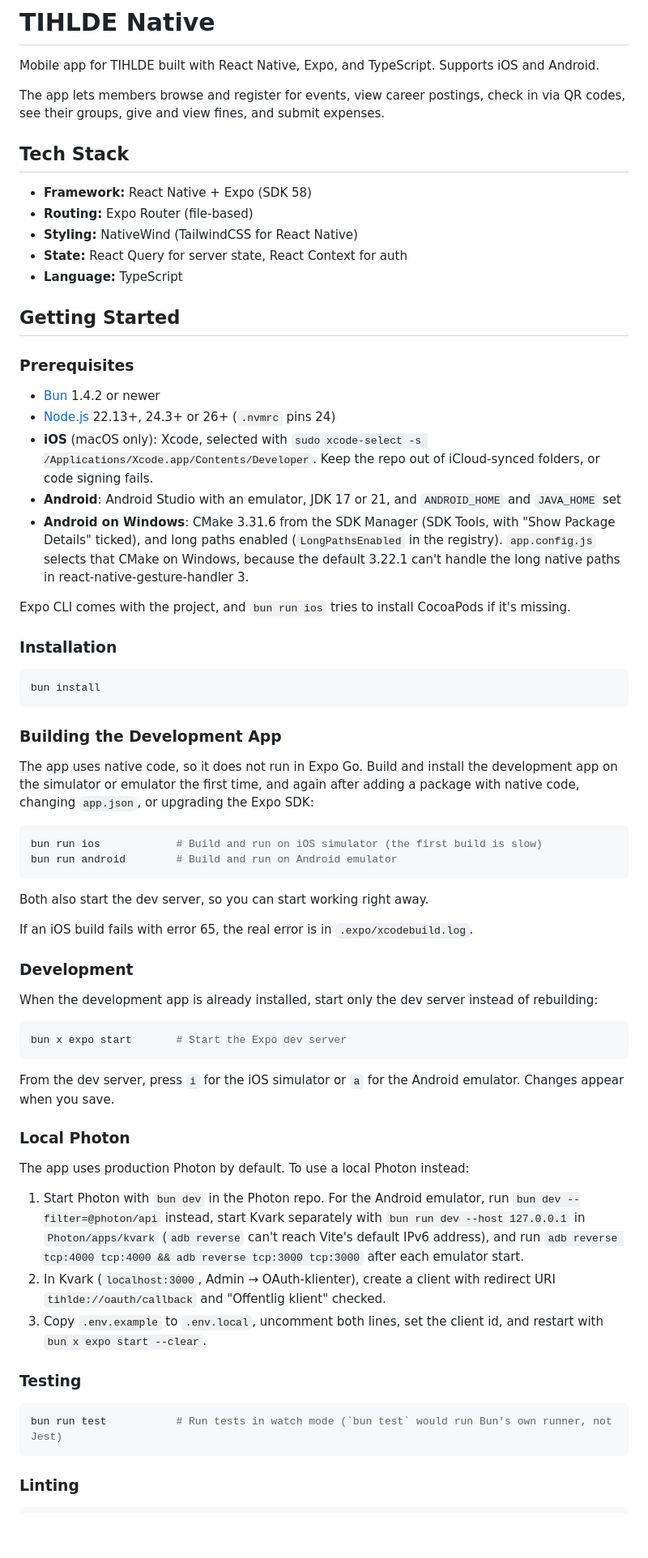
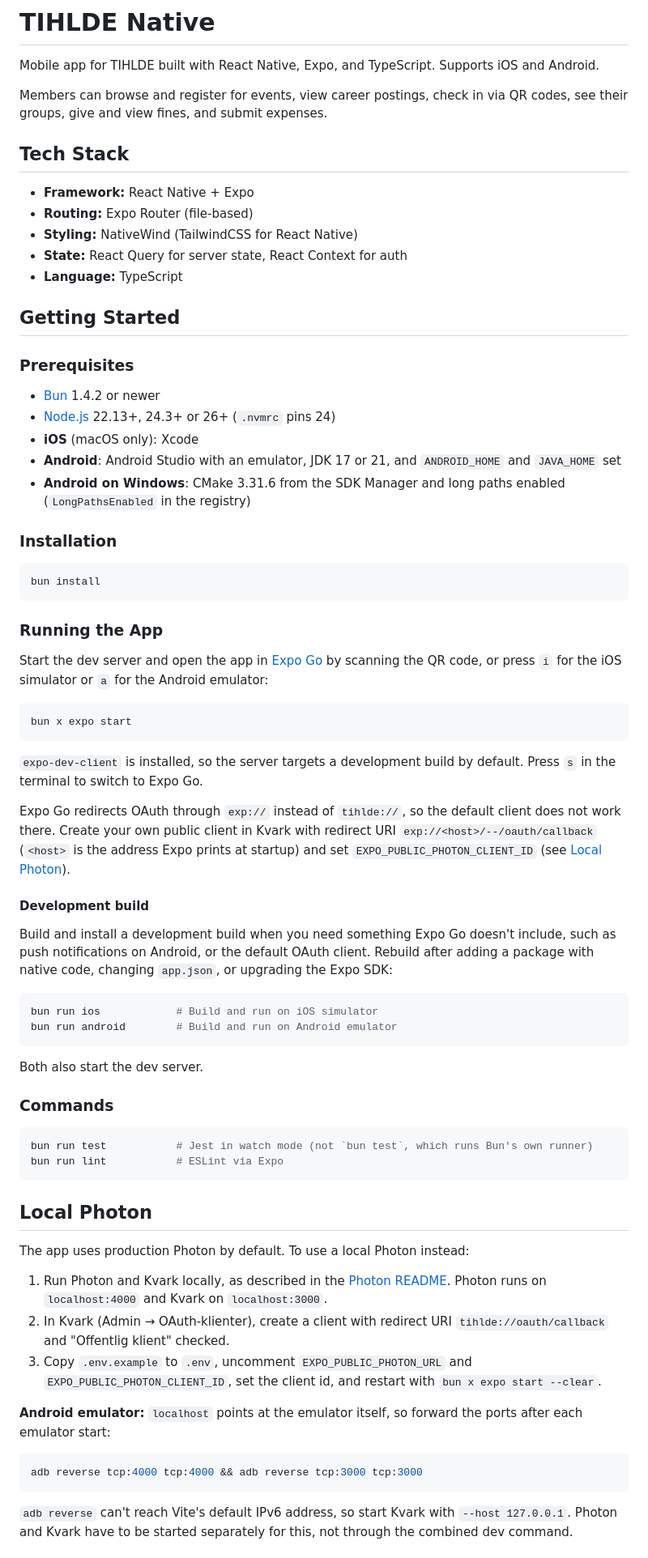
Before and after one commit to TIHLDE/Native, a Markdown page: README.md, the part around one of its changes. Shown at 81% size. Rendered like a GitHub page; blank space fills up the shorter version.

````diff
--- a/README.md
+++ b/README.md
@@ -2,11 +2,11 @@
 
 Mobile app for TIHLDE built with React Native, Expo, and TypeScript. Supports iOS and Android.
 
-The app lets members browse and register for events, view career postings, check in via QR codes, see their groups, give and view fines, and submit expenses.
+Members can browse and register for events, view career postings, check in via QR codes, see their groups, give and view fines, and submit expenses.
 
 ## Tech Stack
 
-- **Framework:** React Native + Expo (SDK 58)
+- **Framework:** React Native + Expo
 - **Routing:** Expo Router (file-based)
 - **Styling:** NativeWind (TailwindCSS for React Native)
 - **State:** React Query for server state, React Context for auth
@@ -18,11 +18,9 @@ The app lets members browse and register for events, view career postings, check
 
 - [Bun](https://bun.sh/) 1.4.2 or newer
 - [Node.js](https://nodejs.org/) 22.13+, 24.3+ or 26+ (`.nvmrc` pins 24)
-- **iOS** (macOS only): Xcode, selected with `sudo xcode-select -s /Applications/Xcode.app/Contents/Developer`. Keep the repo out of iCloud-synced folders, or code signing fails.
+- **iOS** (macOS only): Xcode
 - **Android**: Android Studio with an emulator, JDK 17 or 21, and `ANDROID_HOME` and `JAVA_HOME` set
-- **Android on Windows**: CMake 3.31.6 from the SDK Manager (SDK Tools, with "Show Package Details" ticked), and long paths enabled (`LongPathsEnabled` in the registry). `app.config.js` selects that CMake on Windows, because the default 3.22.1 can't handle the long native paths in react-native-gesture-handler 3.
-
-Expo CLI comes with the project, and `bun run ios` tries to install CocoaPods if it's missing.
+- **Android on Windows**: CMake 3.31.6 from the SDK Manager and long paths enabled (`LongPathsEnabled` in the registry)
 
 ### Installation
 
@@ -30,43 +28,49 @@ Expo CLI comes with the project, and `bun run ios` tries to install CocoaPods if
 bun install
 ```
 
-### Building the Development App
+### Running the App
 
-The app uses native code, so it does not run in Expo Go. Build and install the development app on the simulator or emulator the first time, and again after adding a package with native code, changing `app.json`, or upgrading the Expo SDK:
+Start the dev server and open the app in [Expo Go](https://expo.dev/go) by scanning the QR code, or press `i` for the iOS simulator or `a` for the Android emulator:
 
 ```bash
-bun run ios            # Build and run on iOS simulator (the first build is slow)
+bun x expo start
+```
+
+`expo-dev-client` is installed, so the server targets a development build by default. Press `s` in the terminal to switch to Expo Go.
+
+Expo Go redirects OAuth through `exp://` instead of `tihlde://`, so the default client does not work there. Create your own public client in Kvark with redirect URI `exp://<host>/--/oauth/callback` (`<host>` is the address Expo prints at startup) and set `EXPO_PUBLIC_PHOTON_CLIENT_ID` (see [Local Photon](#local-photon)).
+
+#### Development build
+
+Build and install a development build when you need something Expo Go doesn't include, such as push notifications on Android, or the default OAuth client. Rebuild after adding a package with native code, changing `app.json`, or upgrading the Expo SDK:
+
+```bash
+bun run ios            # Build and run on iOS simulator
 bun run android        # Build and run on Android emulator
 ```
 
-Both also start the dev server, so you can start working right away.
+Both also start the dev server.
 
-If an iOS build fails with error 65, the real error is in `.expo/xcodebuild.log`.
-
-### Development
-
-When the development app is already installed, start only the dev server instead of rebuilding:
+### Commands
 
 ```bash
-bun x expo start       # Start the Expo dev server
+bun run test           # Jest in watch mode (not `bun test`, which runs Bun's own runner)
+bun run lint           # ESLint via Expo
 ```
 
-From the dev server, press `i` for the iOS simulator or `a` for the Android emulator. Changes appear when you save.
-
-### Local Photon
+## Local Photon
 
 The app uses production Photon by default. To use a local Photon instead:
 
-1. Start Photon with `bun dev` in the Photon repo.
-   For the Android emulator, run `bun dev --filter=@photon/api` instead, start Kvark separately with `bun run dev --host 127.0.0.1` in `Photon/apps/kvark` (`adb reverse` can't reach Vite's default IPv6 address), and run `adb reverse tcp:4000 tcp:4000 && adb reverse tcp:3000 tcp:3000` after each emulator start.
-2. In Kvark (`localhost:3000`, Admin → OAuth-klienter), create a client with redirect URI `tihlde://oauth/callback` and "Offentlig klient" checked.
-3. Copy `.env.example` to `.env.local`, uncomment both lines, set the client id, and restart with `bun x expo start --clear`.
+1. Run Photon and Kvark locally, as described in the [Photon README](https://github.com/TIHLDE/Photon#readme). Photon runs on `localhost:4000` and Kvark on `localhost:3000`.
+2. In Kvark (Admin → OAuth-klienter), create a client with redirect URI `tihlde://oauth/callback` and "Offentlig klient" checked.
+3. Copy `.env.example` to `.env`, uncomment `EXPO_PUBLIC_PHOTON_URL` and `EXPO_PUBLIC_PHOTON_CLIENT_ID`, set the client id, and restart with `bun x expo start --clear`.
 
-### Testing
+**Android emulator:** `localhost` points at the emulator itself, so forward the ports after each emulator start:
 
 ```bash
-bun run test           # Run tests in watch mode (`bun test` would run Bun's own runner, not Jest)
+adb reverse tcp:4000 tcp:4000 && adb reverse tcp:3000 tcp:3000
 ```
 
-### Linting
+`adb reverse` can't reach Vite's default IPv6 address, so start Kvark with `--host 127.0.0.1`. Photon and Kvark have to be started separately for this, not through the combined dev command.
 
````
Also changed, not shown: other parts of README.md (+17 -60 lines).
